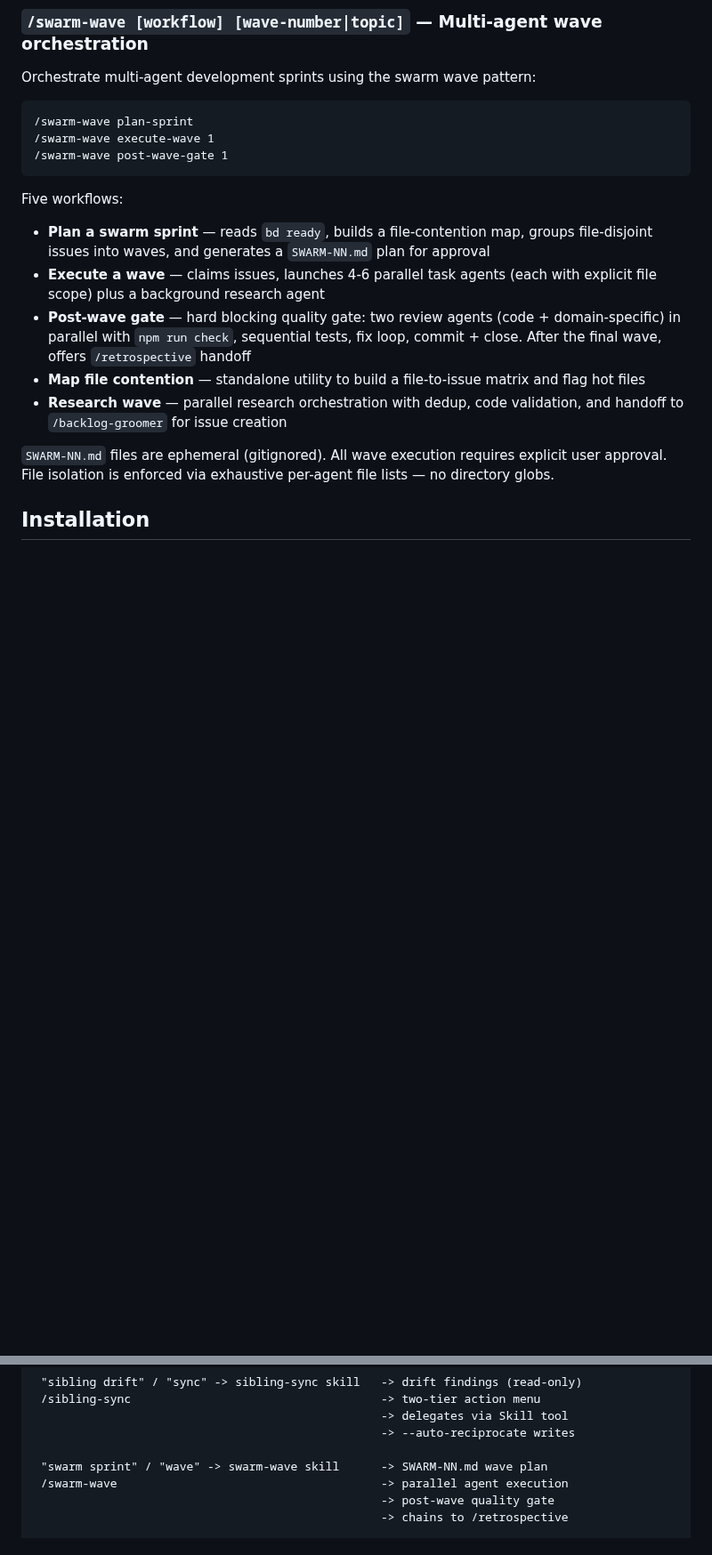
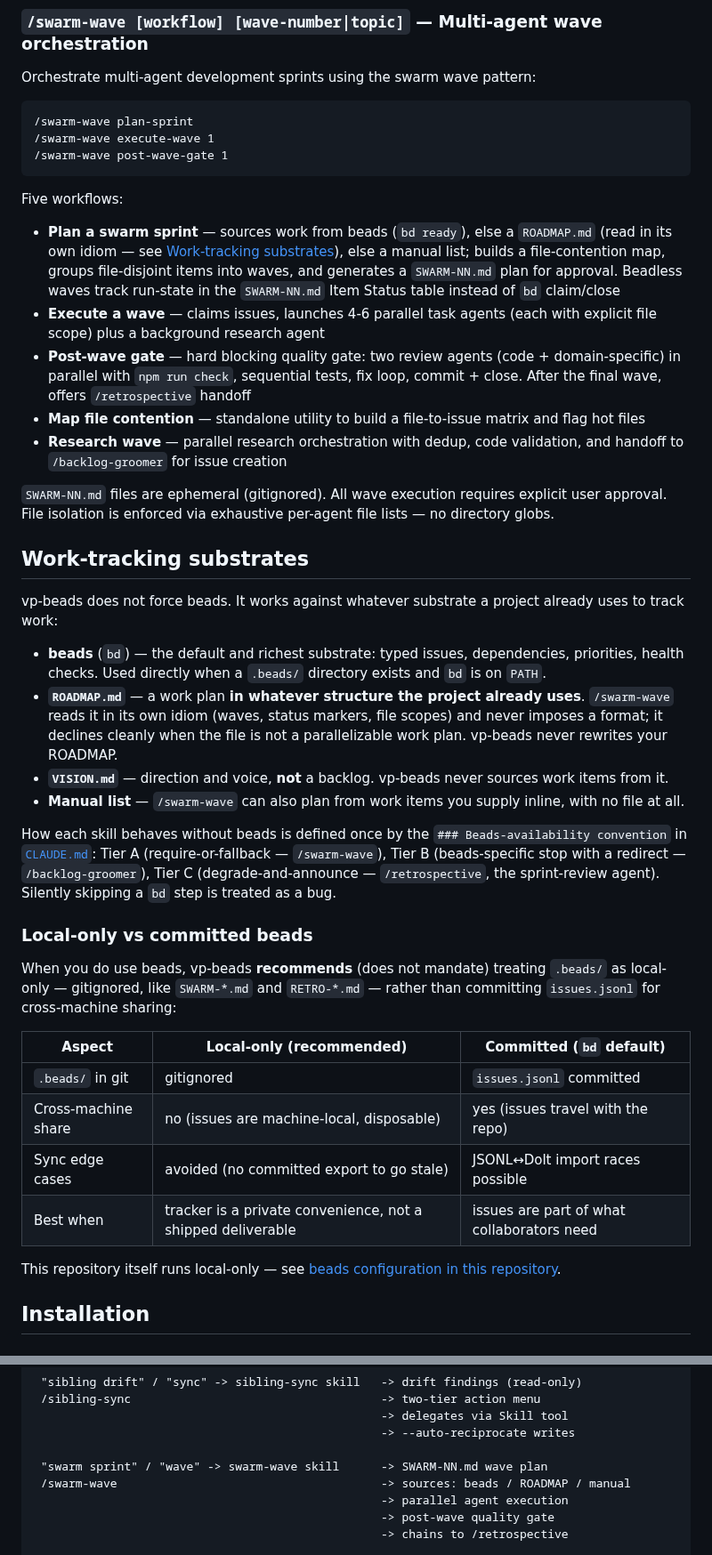
Before and after one commit to voxpelli/claude-beads, a Markdown page: README.md, 2 parts joined by grey strips. Shown at 89% size. GitHub-like rendering; blank space fills up the shorter version.

```diff
--- a/README.md
+++ b/README.md
@@ -120,13 +120,37 @@ Orchestrate multi-agent development sprints using the swarm wave pattern:
 
 Five workflows:
 
-- **Plan a swarm sprint** — reads `bd ready`, builds a file-contention map, groups file-disjoint issues into waves, and generates a `SWARM-NN.md` plan for approval
+- **Plan a swarm sprint** — sources work from beads (`bd ready`), else a `ROADMAP.md` (read in its own idiom — see [Work-tracking substrates](#work-tracking-substrates)), else a manual list; builds a file-contention map, groups file-disjoint items into waves, and generates a `SWARM-NN.md` plan for approval. Beadless waves track run-state in the `SWARM-NN.md` Item Status table instead of `bd` claim/close
 - **Execute a wave** — claims issues, launches 4-6 parallel task agents (each with explicit file scope) plus a background research agent
 - **Post-wave gate** — hard blocking quality gate: two review agents (code + domain-specific) in parallel with `npm run check`, sequential tests, fix loop, commit + close. After the final wave, offers `/retrospective` handoff
 - **Map file contention** — standalone utility to build a file-to-issue matrix and flag hot files
 - **Research wave** — parallel research orchestration with dedup, code validation, and handoff to `/backlog-groomer` for issue creation
 
 `SWARM-NN.md` files are ephemeral (gitignored). All wave execution requires explicit user approval. File isolation is enforced via exhaustive per-agent file lists — no directory globs.
+
+## Work-tracking substrates
+
+vp-beads does not force beads. It works against whatever substrate a project already uses to track work:
+
+- **beads** (`bd`) — the default and richest substrate: typed issues, dependencies, priorities, health checks. Used directly when a `.beads/` directory exists and `bd` is on `PATH`.
+- **`ROADMAP.md`** — a work plan **in whatever structure the project already uses**. `/swarm-wave` reads it in its own idiom (waves, status markers, file scopes) and never imposes a format; it declines cleanly when the file is not a parallelizable work plan. vp-beads never rewrites your ROADMAP.
+- **`VISION.md`** — direction and voice, **not** a backlog. vp-beads never sources work items from it.
+- **Manual list** — `/swarm-wave` can also plan from work items you supply inline, with no file at all.
+
+How each skill behaves without beads is defined once by the `### Beads-availability convention` in [`CLAUDE.md`](CLAUDE.md): Tier A (require-or-fallback — `/swarm-wave`), Tier B (beads-specific stop with a redirect — `/backlog-groomer`), Tier C (degrade-and-announce — `/retrospective`, the sprint-review agent). Silently skipping a `bd` step is treated as a bug.
+
+### Local-only vs committed beads
+
+When you do use beads, vp-beads **recommends** (does not mandate) treating `.beads/` as local-only — gitignored, like `SWARM-*.md` and `RETRO-*.md` — rather than committing `issues.jsonl` for cross-machine sharing:
+
+| Aspect              | Local-only (recommended)                                    | Committed (`bd` default)                   |
+| ------------------- | ----------------------------------------------------------- | ------------------------------------------ |
+| `.beads/` in git    | gitignored                                                  | `issues.jsonl` committed                   |
+| Cross-machine share | no (issues are machine-local, disposable)                   | yes (issues travel with the repo)          |
+| Sync edge cases     | avoided (no committed export to go stale)                   | JSONL↔Dolt import races possible           |
+| Best when           | tracker is a private convenience, not a shipped deliverable | issues are part of what collaborators need |
+
+This repository itself runs local-only — see [beads configuration in this repository](#beads-configuration-in-this-repository).
 
 ## Installation
 
@@ -306,7 +330,8 @@ hooks/
                                                   -> --auto-reciprocate writes
 
  "swarm sprint" / "wave" -> swarm-wave skill      -> SWARM-NN.md wave plan
- /swarm-wave                                      -> parallel agent execution
+ /swarm-wave                                      -> sources: beads / ROADMAP / manual
+                                                  -> parallel agent execution
                                                   -> post-wave quality gate
                                                   -> chains to /retrospective
 
```
Also changed, not shown: other parts of README.md (+2 -2 lines), CLAUDE.md (+31 -1 lines).
